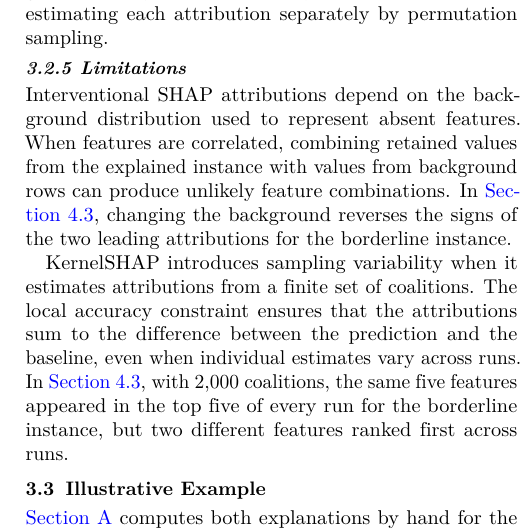
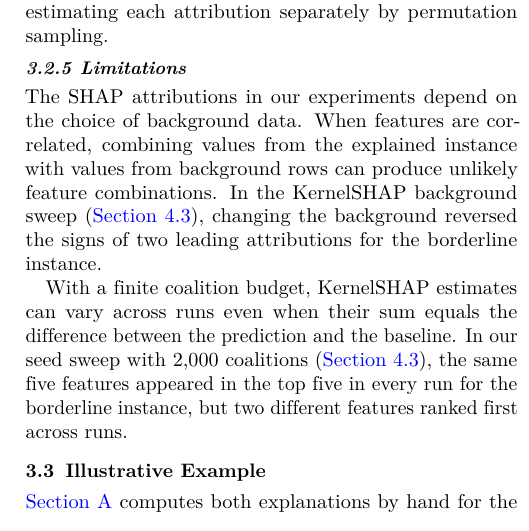
Before and after one commit to AkiyaNguyen/cs420-ai-seminar, a LaTeX paper (CS420-Report/main.tex, which reads CS420-Report/content/3-method.tex): part of one column of page 6 of 11, cut so that both start at the same text. Compiled offline with pdfLaTeX.

Commit message:
update limitation of  Kernel Shap

```diff
--- a/CS420-Report/content/3-method.tex
+++ b/CS420-Report/content/3-method.tex
@@ -206,9 +206,9 @@
 
     \subsubsection{Limitations}
 
-    Interventional SHAP attributions depend on the background distribution used to represent absent features. When features are correlated, combining retained values from the explained instance with values from background rows can produce unlikely feature combinations. In \Cref{sec:instability-divergence}, changing the background reverses the signs of the two leading attributions for the borderline instance.
+    The SHAP attributions in our experiments depend on the choice of background data. When features are correlated, combining values from the explained instance with values from background rows can produce unlikely feature combinations. In the KernelSHAP background sweep (\Cref{sec:instability-divergence}), changing the background reversed the signs of two leading attributions for the borderline instance.
 
-    KernelSHAP introduces sampling variability when it estimates attributions from a finite set of coalitions. The local accuracy constraint ensures that the attributions sum to the difference between the prediction and the baseline, even when individual estimates vary across runs. In \Cref{sec:instability-divergence}, with 2,000 coalitions, the same five features appeared in the top five of every run for the borderline instance, but two different features ranked first across runs.
+    With a finite coalition budget, KernelSHAP estimates can vary across runs even when their sum equals the difference between the prediction and the baseline. In our seed sweep with 2,000 coalitions (\Cref{sec:instability-divergence}), the same five features appeared in the top five in every run for the borderline instance, but two different features ranked first across runs.
 
     \subsection{Illustrative Example}
     \label{sec:worked-examples}
```
Also changed, not shown: CS420-Report/main.pdf, CS420-Report/content/3-method.tex (2 more changed lines).
